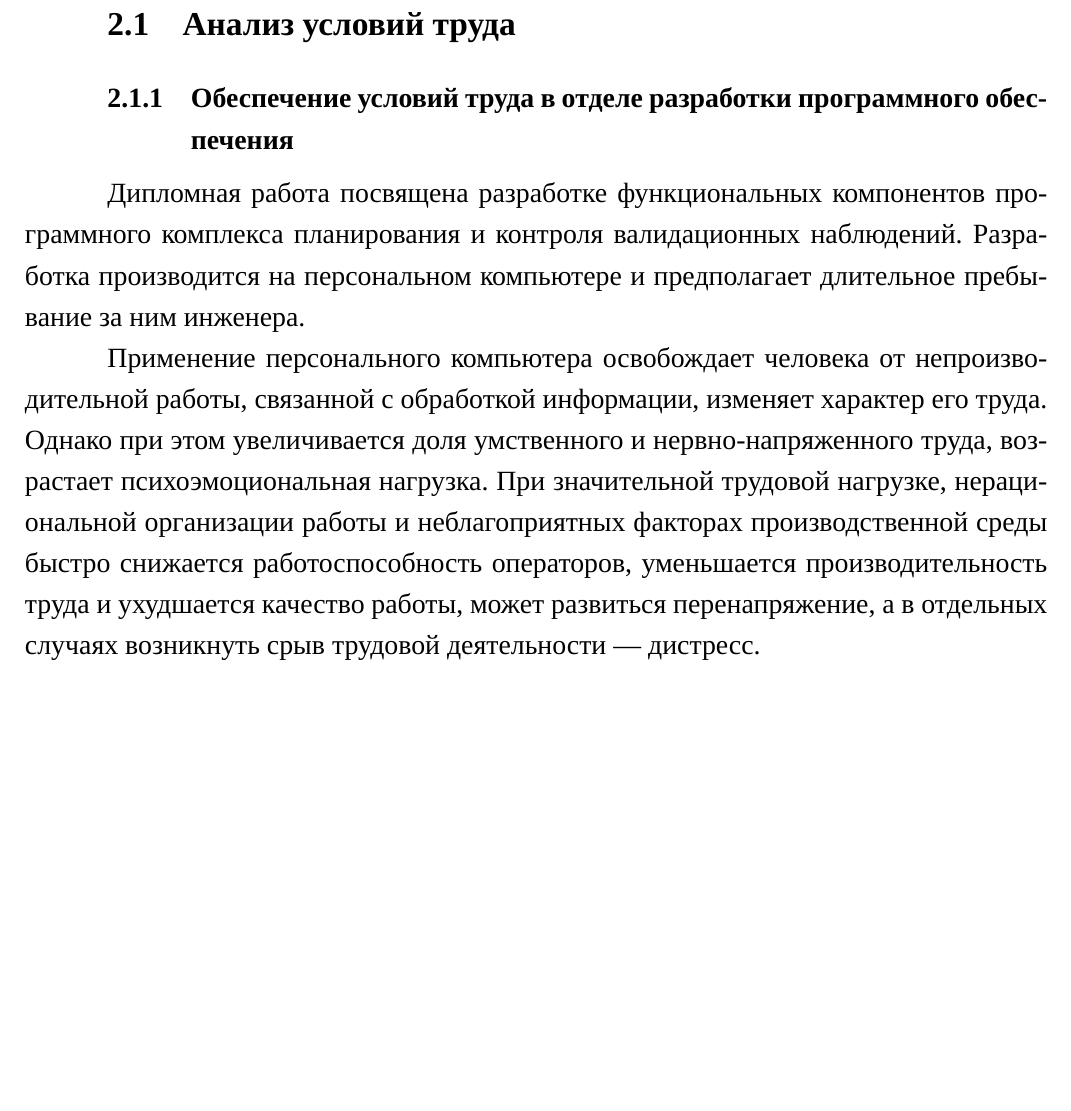
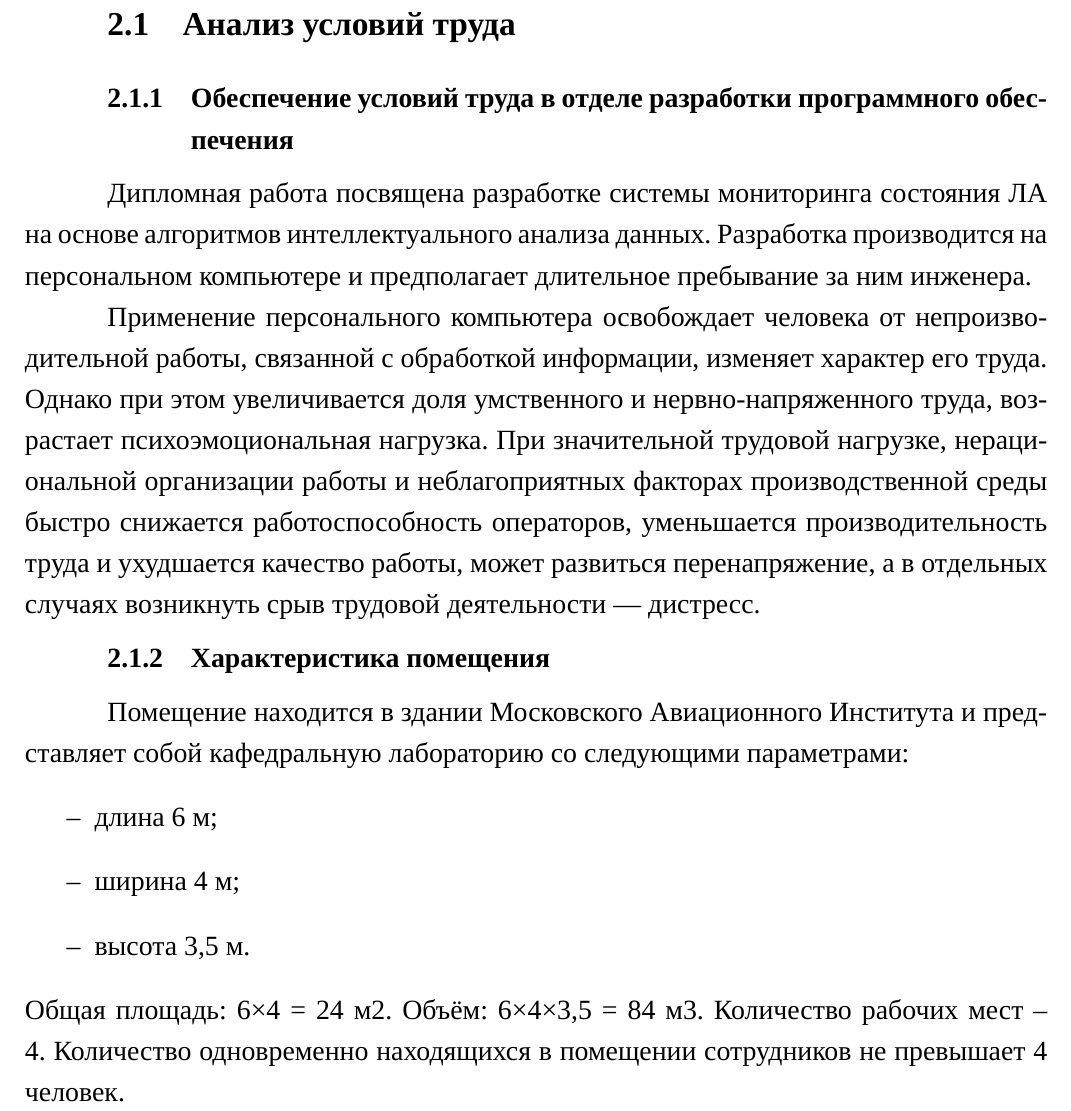
Before and after one commit to dropsonic/thesis, a LaTeX thesis (Docs/thesis.tex, which reads Docs/chapter4.tex): part of page 4 of 4, cut so that both start at the same text, the shorter picture padded with empty space. Compiled offline with XeLaTeX; a missing font is replaced by an installed copy or a similar font.

Commit message:
Docs: non-numerated lists symbol

```diff
--- a/Docs/chapter4.tex
+++ b/Docs/chapter4.tex
@@ -1,6 +1,18 @@
 \chapter{Охрана труда и окружающей среды}
 \section{Анализ условий труда}
 \subsection{Обеспечение условий труда в отделе разработки программного обеспечения}
-Дипломная работа посвящена разработке функциональных компонентов программного комплекса планирования и контроля валидационных наблюдений. Разработка производится на персональном компьютере и предполагает длительное пребывание за ним инженера.
+Дипломная работа посвящена разработке системы мониторинга состояния ЛА на основе алгоритмов интеллектуального анализа данных. Разработка производится на персональном компьютере и предполагает длительное пребывание за ним инженера.
 
 Применение персонального компьютера освобождает человека от непроизводительной работы, связанной с обработкой информации, изменяет характер его труда. Однако при этом увеличивается доля умственного и нервно-напряженного труда, возрастает психоэмоциональная нагрузка. При значительной трудовой нагрузке, нерациональной организации работы и неблагоприятных факторах производственной среды быстро снижается работоспособность операторов, уменьшается производительность труда и ухудшается качество работы, может развиться перенапряжение, а в отдельных случаях возникнуть срыв трудовой деятельности — дистресс.
+
+\subsection{Характеристика помещения}
+Помещение находится в здании Московского Авиационного Института и представляет собой кафедральную лабораторию со следующими параметрами:
+\begin{itemize}
+\item длина 6 м;
+\item ширина 4 м;
+\item высота 3,5 м.
+\end{itemize}
+Общая площадь: 6×4 = 24 м2.
+Объём: 6×4×3,5 = 84 м3.
+Количество рабочих мест – 4.
+Количество одновременно находящихся в помещении сотрудников не превышает 4 человек.
--- a/Docs/thesis.tex
+++ b/Docs/thesis.tex
@@ -41,6 +41,9 @@
 \titlespacing*{\section}{\parindent}{*1}{*2}
 \titlespacing*{\subsection}{\parindent}{*1}{*1}
 
+%Формат списков
+\renewcommand\labelitemi{–} %в ненумерованных списках использовать в качестве символа короткое тире
+
 \begin{document}
 \include{chapter1}
 \include{chapter2}
```
Also changed, not shown: Docs/thesis.pdf.
